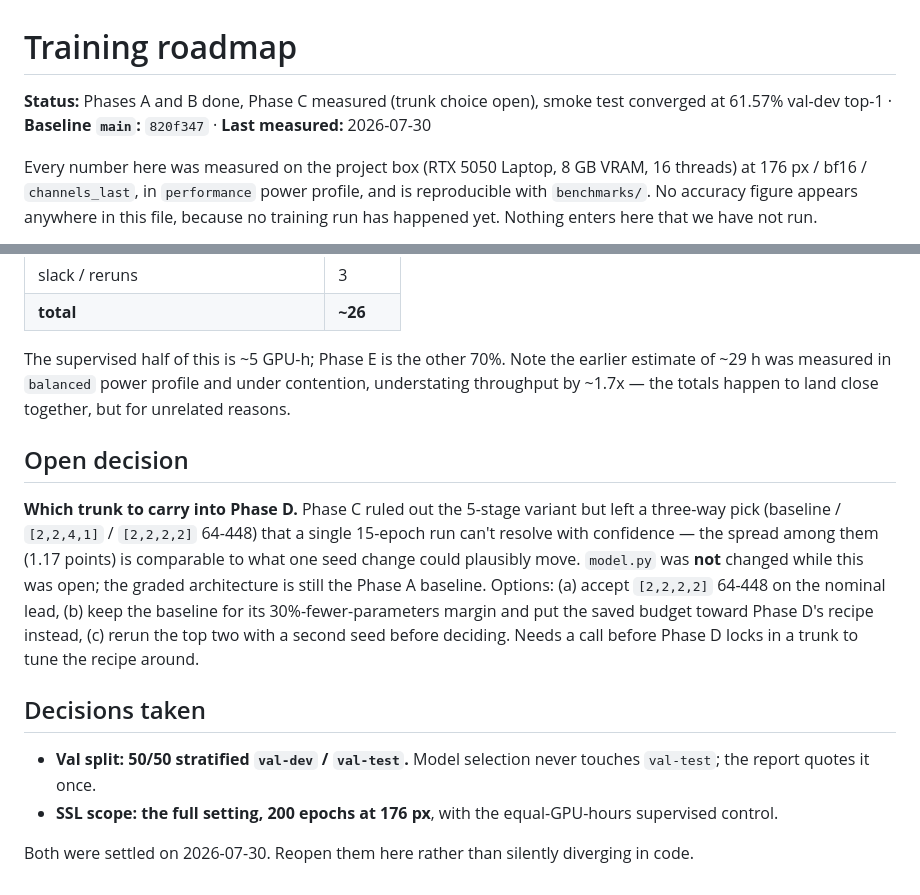
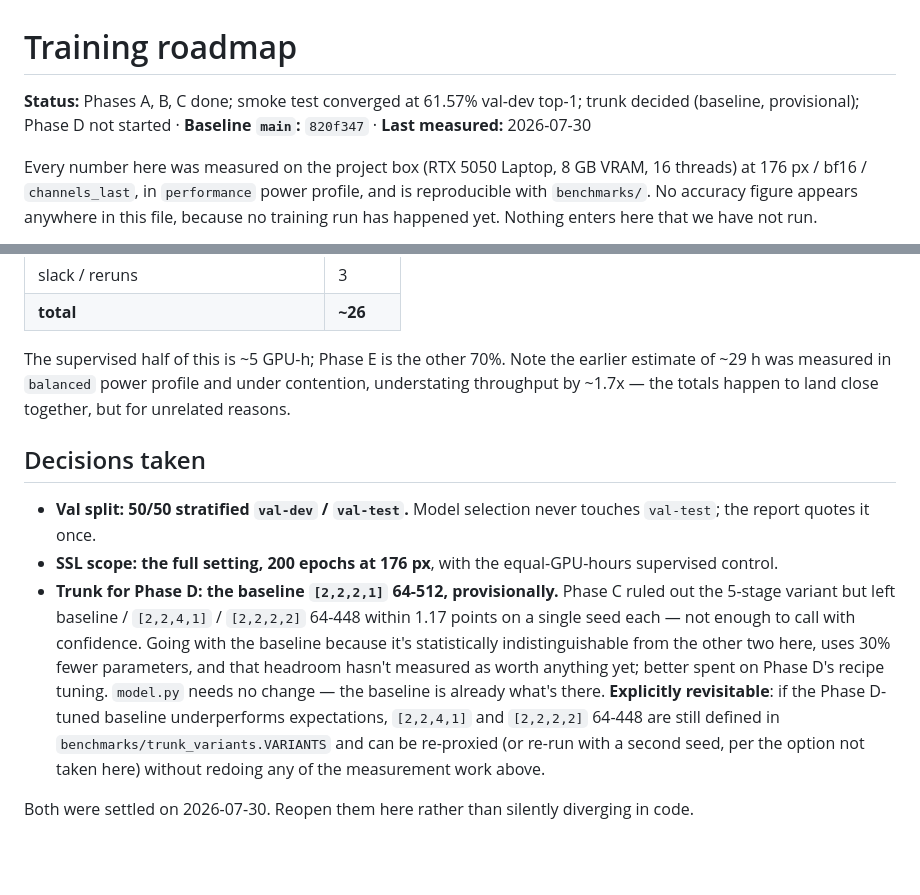
Before and after one commit to lorenzoliuzzo/supervised-learning-on-food-images, a Markdown page: plans/2026-07-30-training-roadmap.md, 2 parts joined by grey strips. Drawn GitHub-style; blank space fills up the shorter version.

Commit message:
Decide Phase D trunk: baseline, provisionally
Baseline is statistically indistinguishable from [2,2,4,1] and
[2,2,2,2] 64-448 (1.17-point spread on one seed each) but uses 30%
fewer parameters, and that headroom hasn't measured as worth anything
yet. Going with it rather than spending more GPU time to resolve noise
that's smaller than what Phase D's recipe tuning should move. No
model.py change needed -- the baseline is already what's there.

Explicitly left revisitable: the other two trunks stay defined in
benchmarks/trunk_variants.VARIANTS if the Phase D-tuned baseline
underperforms.

Co-Authored-By: Claude Sonnet 5 <noreply@anthropic.com>

```diff
--- a/plans/2026-07-30-training-roadmap.md
+++ b/plans/2026-07-30-training-roadmap.md
@@ -1,6 +1,6 @@
 # Training roadmap
 
-**Status:** Phases A and B done, Phase C measured (trunk choice open), smoke test converged at 61.57% val-dev top-1 · **Baseline `main`:** `820f347` · **Last measured:** 2026-07-30
+**Status:** Phases A, B, C done; smoke test converged at 61.57% val-dev top-1; trunk decided (baseline, provisional); Phase D not started · **Baseline `main`:** `820f347` · **Last measured:** 2026-07-30
 
 Every number here was measured on the project box (RTX 5050 Laptop, 8 GB VRAM,
 16 threads) at 176 px / bf16 / `channels_last`, in `performance` power profile,
@@ -252,25 +252,24 @@ earlier estimate of ~29 h was measured in `balanced` power profile and under
 contention, understating throughput by ~1.7x — the totals happen to land close
 together, but for unrelated reasons.
 
-## Open decision
-
-**Which trunk to carry into Phase D.** Phase C ruled out the 5-stage variant
-but left a three-way pick (baseline / `[2,2,4,1]` / `[2,2,2,2]` 64-448) that a
-single 15-epoch run can't resolve with confidence — the spread among them
-(1.17 points) is comparable to what one seed change could plausibly move.
-`model.py` was **not** changed while this was open; the graded architecture
-is still the Phase A baseline. Options: (a) accept `[2,2,2,2]` 64-448 on the
-nominal lead, (b) keep the baseline for its 30%-fewer-parameters margin and
-put the saved budget toward Phase D's recipe instead, (c) rerun the top two
-with a second seed before deciding. Needs a call before Phase D locks in a
-trunk to tune the recipe around.
-
 ## Decisions taken
 
 - **Val split: 50/50 stratified `val-dev` / `val-test`.** Model selection never
   touches `val-test`; the report quotes it once.
 - **SSL scope: the full setting, 200 epochs at 176 px**, with the
   equal-GPU-hours supervised control.
+- **Trunk for Phase D: the baseline `[2,2,2,1]` 64-512, provisionally.**
+  Phase C ruled out the 5-stage variant but left baseline / `[2,2,4,1]` /
+  `[2,2,2,2]` 64-448 within 1.17 points on a single seed each — not enough
+  to call with confidence. Going with the baseline because it's statistically
+  indistinguishable from the other two here, uses 30% fewer parameters, and
+  that headroom hasn't measured as worth anything yet; better spent on Phase
+  D's recipe tuning. `model.py` needs no change — the baseline is already
+  what's there. **Explicitly revisitable**: if the Phase D-tuned baseline
+  underperforms expectations, `[2,2,4,1]` and `[2,2,2,2]` 64-448 are still
+  defined in `benchmarks/trunk_variants.VARIANTS` and can be re-proxied (or
+  re-run with a second seed, per the option not taken here) without redoing
+  any of the measurement work above.
 
 Both were settled on 2026-07-30. Reopen them here rather than silently
 diverging in code.
```
